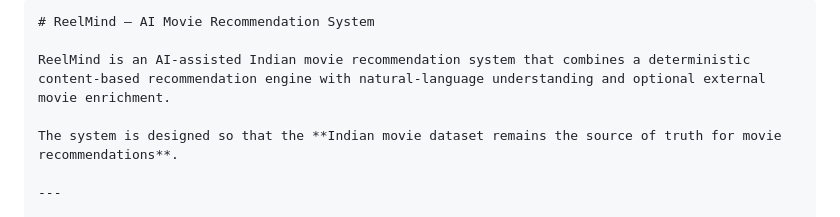
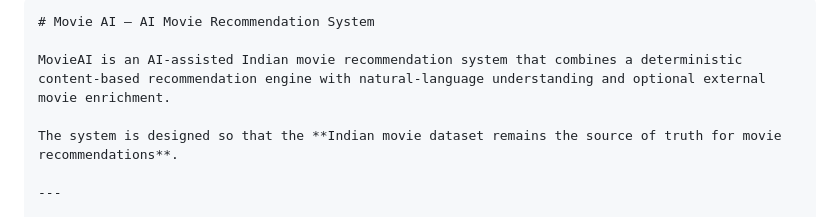
Before and after one commit to karthikesh-ui/AI-Movie-recommendation-system, a Markdown page: README.md, the part around the change. Drawn GitHub-style.

`````diff
--- a/README.md
+++ b/README.md
@@ -1,7 +1,7 @@
 ````markdown
-# ReelMind — AI Movie Recommendation System
+# Movie AI — AI Movie Recommendation System
 
-ReelMind is an AI-assisted Indian movie recommendation system that combines a deterministic content-based recommendation engine with natural-language understanding and optional external movie enrichment.
+MovieAI is an AI-assisted Indian movie recommendation system that combines a deterministic content-based recommendation engine with natural-language understanding and optional external movie enrichment.
 
 The system is designed so that the **Indian movie dataset remains the source of truth for movie recommendations**.
 
`````
